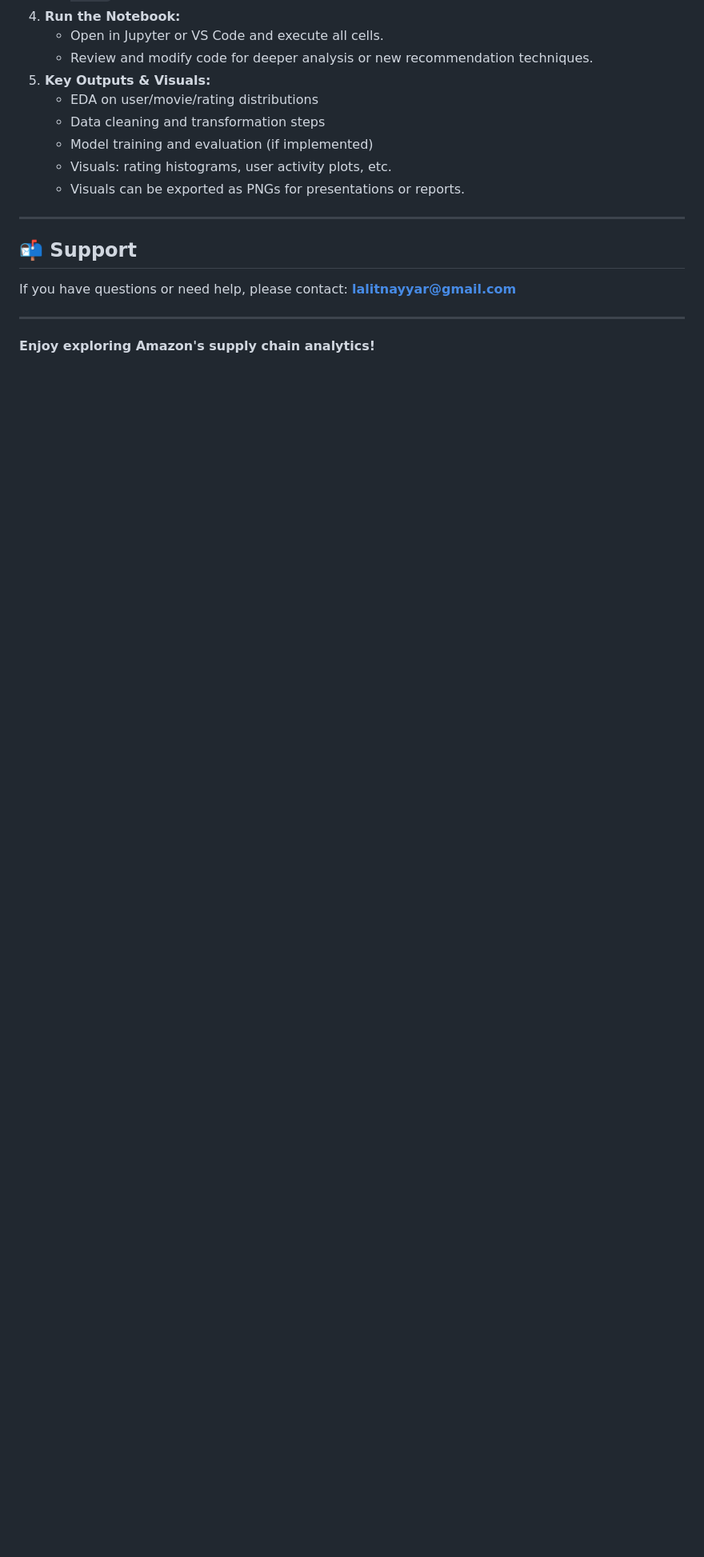
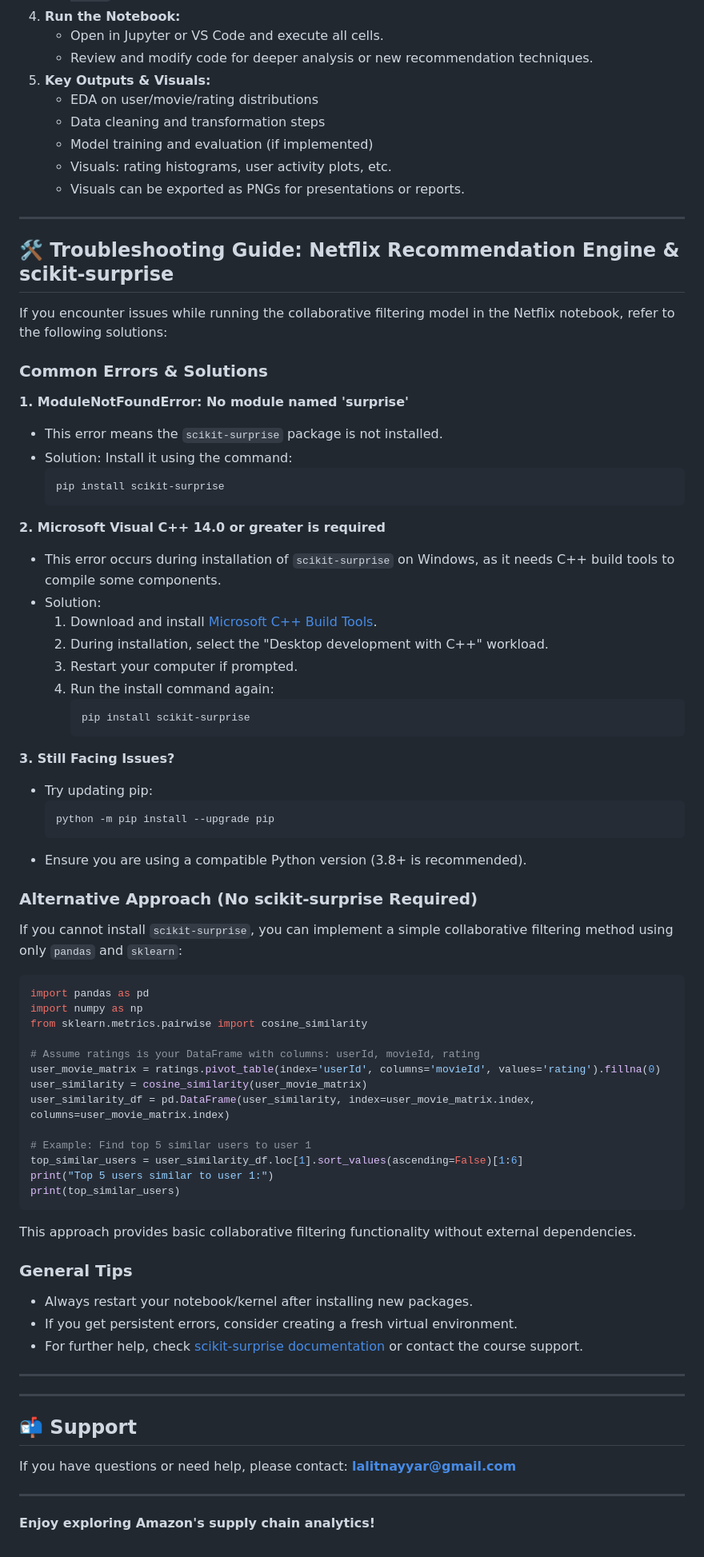
Before and after one commit to lalitnayyar/iimkassignment6, a Markdown page: README.md, the part around one of its changes. Shown at 80% size. Rendered like a GitHub page; blank space fills up the shorter version.

````diff
--- a/README.md
+++ b/README.md
@@ -111,6 +152,67 @@
 
 ---
 
+## 🛠️ Troubleshooting Guide: Netflix Recommendation Engine & scikit-surprise
+
+If you encounter issues while running the collaborative filtering model in the Netflix notebook, refer to the following solutions:
+
+### Common Errors & Solutions
+
+**1. ModuleNotFoundError: No module named 'surprise'**
+- This error means the `scikit-surprise` package is not installed.
+- Solution: Install it using the command:
+  ```bash
+  pip install scikit-surprise
+  ```
+
+**2. Microsoft Visual C++ 14.0 or greater is required**
+- This error occurs during installation of `scikit-surprise` on Windows, as it needs C++ build tools to compile some components.
+- Solution:
+  1. Download and install [Microsoft C++ Build Tools](https://visualstudio.microsoft.com/visual-cpp-build-tools/).
+  2. During installation, select the "Desktop development with C++" workload.
+  3. Restart your computer if prompted.
+  4. Run the install command again:
+     ```bash
+     pip install scikit-surprise
+     ```
+
+**3. Still Facing Issues?**
+- Try updating pip:
+  ```bash
+  python -m pip install --upgrade pip
+  ```
+- Ensure you are using a compatible Python version (3.8+ is recommended).
+
+### Alternative Approach (No scikit-surprise Required)
+If you cannot install `scikit-surprise`, you can implement a simple collaborative filtering method using only `pandas` and `sklearn`:
+
+```python
+import pandas as pd
+import numpy as np
+from sklearn.metrics.pairwise import cosine_similarity
+
+# Assume ratings is your DataFrame with columns: userId, movieId, rating
+user_movie_matrix = ratings.pivot_table(index='userId', columns='movieId', values='rating').fillna(0)
+user_similarity = cosine_similarity(user_movie_matrix)
+user_similarity_df = pd.DataFrame(user_similarity, index=user_movie_matrix.index, columns=user_movie_matrix.index)
+
+# Example: Find top 5 similar users to user 1
+top_similar_users = user_similarity_df.loc[1].sort_values(ascending=False)[1:6]
+print("Top 5 users similar to user 1:")
+print(top_similar_users)
+```
+
+This approach provides basic collaborative filtering functionality without external dependencies.
+
+### General Tips
+- Always restart your notebook/kernel after installing new packages.
+- If you get persistent errors, consider creating a fresh virtual environment.
+- For further help, check [scikit-surprise documentation](https://surprise.readthedocs.io/en/stable/) or contact the course support.
+
+---
+
+---
+
 ## 📬 Support
 If you have questions or need help, please contact: **lalitnayyar@gmail.com**
 
````
Also changed, not shown: other parts of README.md (+60 -19 lines).
